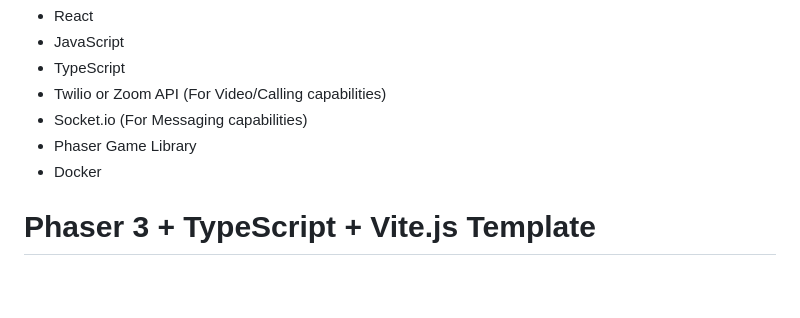
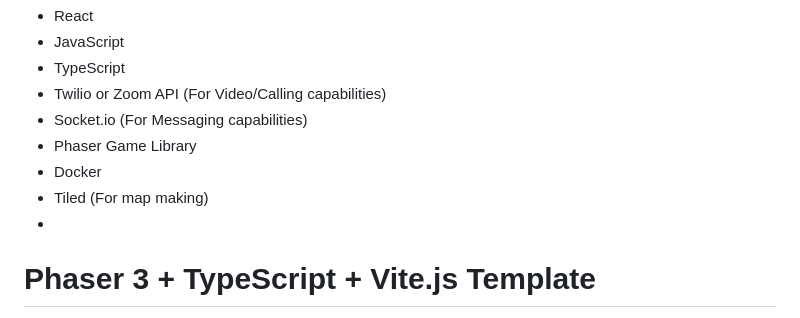
Before and after one commit to Bobarn/VSuite, a Markdown page: readme.md, the part around the change. GitHub-like rendering; blank space fills up the shorter version.

Commit message:
Adjusted readme to have tiled included

```diff
--- a/readme.md
+++ b/readme.md
@@ -12,6 +12,8 @@ This project will make use of several technologies. At the moment of creation I
 - Socket.io (For Messaging capabilities)
 - Phaser Game Library
 - Docker
+- Tiled (For map making)
+-
 
 # Phaser 3 + TypeScript + Vite.js Template
 > Make Phaser 3 games with TypeScript and modern frontend tooling.
```
